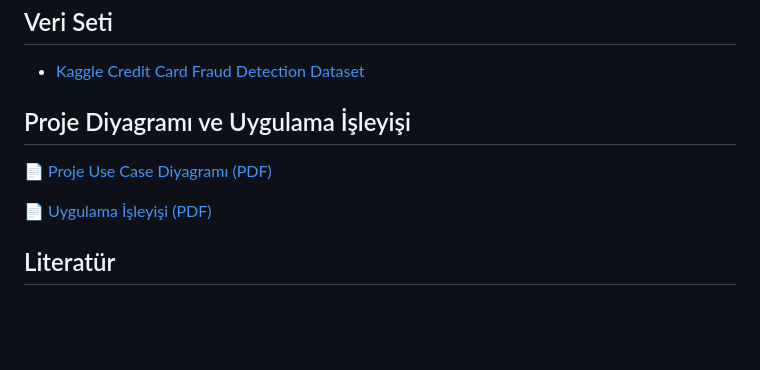
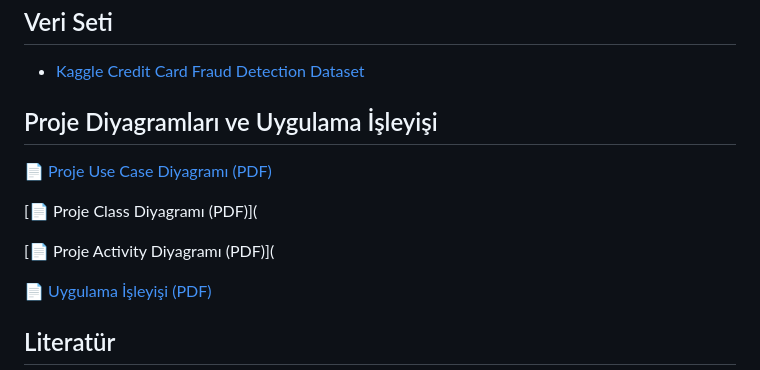
Before and after one commit to kerem-vi/Credit-Card-Fraud-Detection, a Markdown page: README.md, the part around the change. Drawn GitHub-style; blank space fills up the shorter version.

```diff
--- a/README.md
+++ b/README.md
@@ -45,8 +45,12 @@ Bu projenin amacı, gerçekleştirilen bir finansal işlemin şüpheli olup olma
 
 
 
-## Proje Diyagramı ve Uygulama İşleyişi
+## Proje Diyagramları ve Uygulama İşleyişi
 [📄 Proje Use Case Diyagramı (PDF)](usecase.png)
+
+[📄 Proje Class Diyagramı (PDF)](
+
+[📄 Proje Activity Diyagramı (PDF)](
 
 [📄 Uygulama İşleyişi (PDF)](UygulamaAkisSemasi.pdf)
 
```
